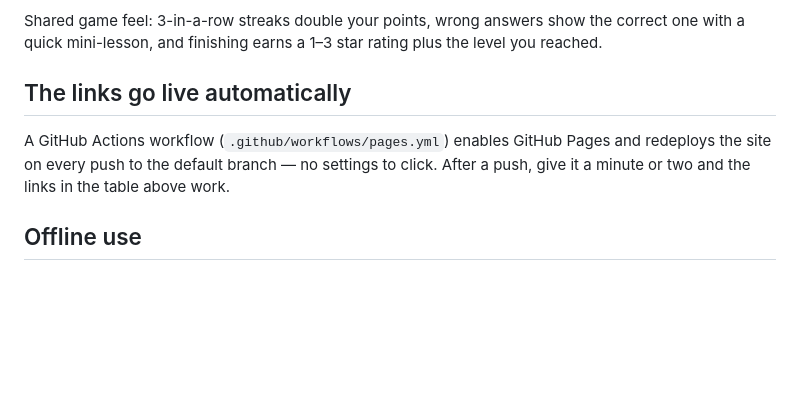
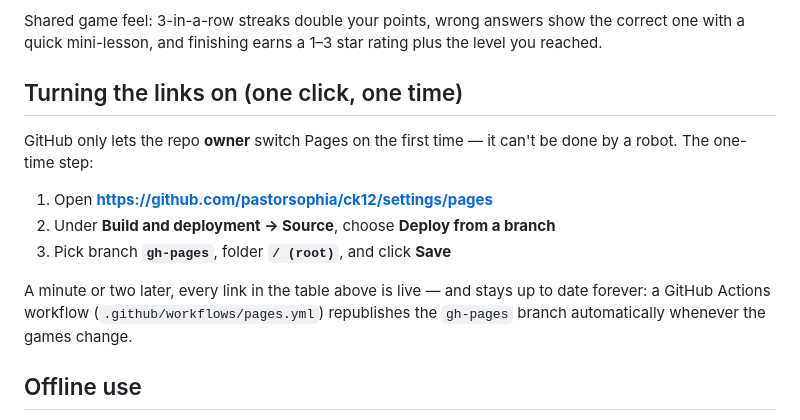
Before and after one commit to pastorsophia/ck12, a Markdown page: README.md, the part around the change. Rendered like a GitHub page; blank space fills up the shorter version.

Commit message:
Document the one-time Pages enablement step
Co-Authored-By: Claude Fable 5 <noreply@anthropic.com>
Claude-Session: https://claude.ai/code/session_01B9wWn6d5aZ2SZmZhUXEaK2

```diff
--- a/README.md
+++ b/README.md
@@ -30,9 +30,15 @@ Each game is one quick 90-second round, and games level up mid-round when the st
 
 Shared game feel: 3-in-a-row streaks double your points, wrong answers show the correct one with a quick mini-lesson, and finishing earns a 1–3 star rating plus the level you reached.
 
-## The links go live automatically
+## Turning the links on (one click, one time)
 
-A GitHub Actions workflow (`.github/workflows/pages.yml`) enables GitHub Pages and redeploys the site on every push to the default branch — no settings to click. After a push, give it a minute or two and the links in the table above work.
+GitHub only lets the repo **owner** switch Pages on the first time — it can't be done by a robot. The one-time step:
+
+1. Open **https://github.com/pastorsophia/ck12/settings/pages**
+2. Under **Build and deployment → Source**, choose **Deploy from a branch**
+3. Pick branch **`gh-pages`**, folder **`/ (root)`**, and click **Save**
+
+A minute or two later, every link in the table above is live — and stays up to date forever: a GitHub Actions workflow (`.github/workflows/pages.yml`) republishes the `gh-pages` branch automatically whenever the games change.
 
 ## Offline use
 
```
